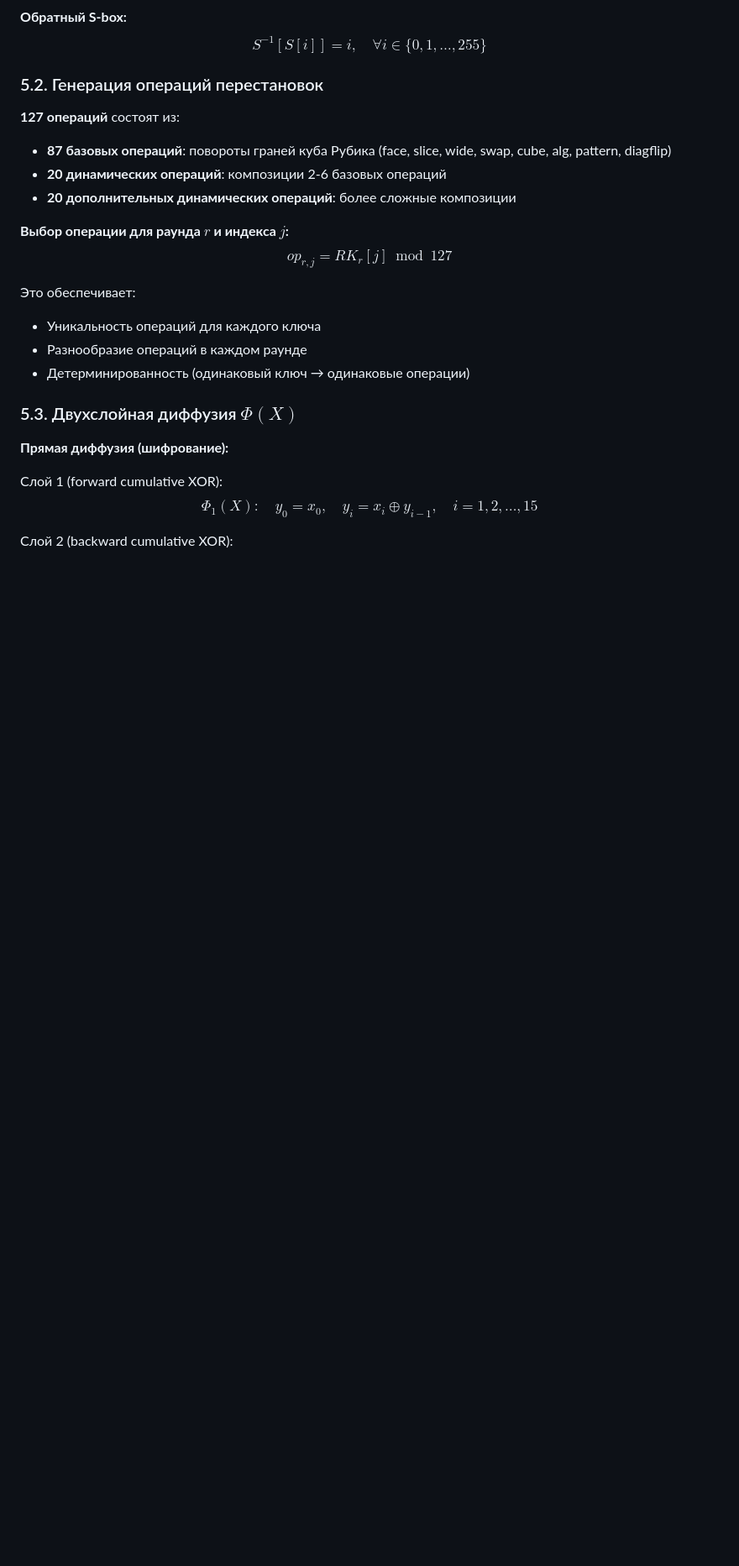
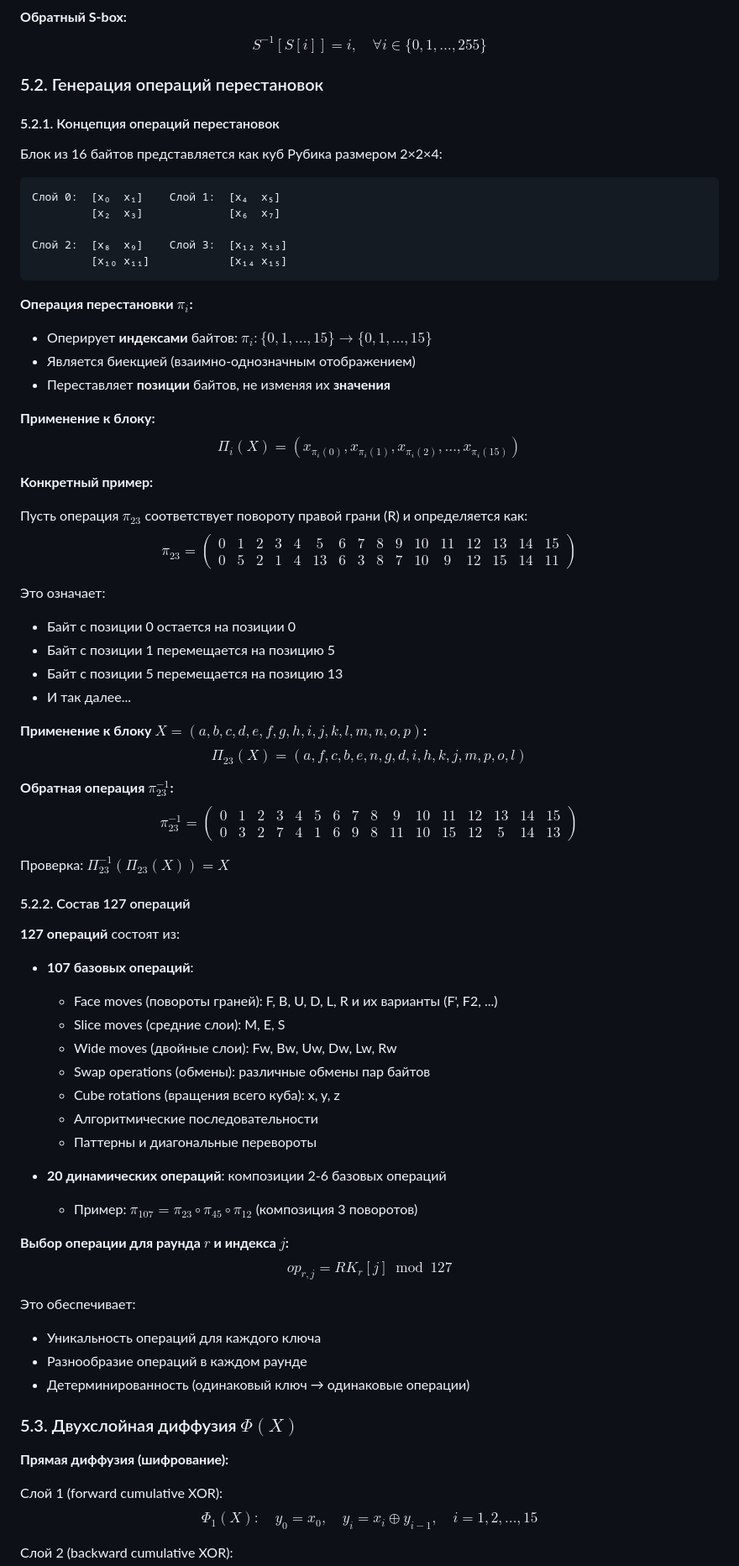
Before and after one commit to elenanea/WBC, a Markdown page: WBC1_MATHEMATICAL_DESCRIPTION.md, the part around one of its changes. Shown at 84% size. GitHub-like rendering; blank space fills up the shorter version.

Commit message:
Clarify permutation operation notation with detailed explanation and examples
**PERMUTATION OPERATIONS EXPLAINED:**

Added comprehensive explanation of why πi: {0,...,15} → {0,...,15} notation is used.

**Key Clarifications:**

1. **Indices vs Values:**
   - πi operates on **byte position indices** (0-15), not byte values
   - It's a bijection (one-to-one mapping) that rearranges byte positions
   - Byte values remain unchanged, only their positions change

2. **Detailed Example Added:**
   - Concrete example with π₂₃ (right face rotation)
   - Shows permutation mapping in cycle notation
   - Demonstrates application to block X = (a,b,c,d,...)
   - Shows inverse operation π₂₃⁻¹

3. **Visual Representation:**
   - Added 2×2×4 Rubik's cube representation of 16-byte block
   - Shows how bytes are arranged in 4 layers
   - Clarifies spatial relationship of byte positions

4. **Mathematical Notation:**
   - Πi(X) = (x_{πi(0)}, x_{πi(1)}, ..., x_{πi(15)})
   - Clear distinction between πi (permutation function) and Πi (application operator)
   - Permutation in two-line notation for clarity

5. **Composition Details:**
   - 107 base operations (face moves, slices, wide moves, swaps, etc.)
   - 20 dynamic operations (compositions of 2-6 base operations)
   - Example: π₁₀₇ = π₂₃ ∘ π₄₅ ∘ π₁₂

**Changes:**
- Section 1.4: Added detailed S-box and permutation explanations
- Section 5.2: Complete rewrite with examples and visual aids
- Added concrete numerical examples throughout

**Result:** Users now understand that permutations operate on byte **positions**, not **values**.

Co-authored-by: elenanea <140020529+elenanea@users.noreply.github.com>

````diff
--- a/WBC1_MATHEMATICAL_DESCRIPTION.md
+++ b/WBC1_MATHEMATICAL_DESCRIPTION.md
@@ -426,10 +440,58 @@ $$S^{-1}[S[i]] = i, \quad \forall i \in \{0, 1, \ldots, 255\}$$
 
 ### 5.2. Генерация операций перестановок
 
+#### 5.2.1. Концепция операций перестановок
+
+Блок из 16 байтов представляется как куб Рубика размером 2×2×4:
+```
+Слой 0:  [x₀  x₁]    Слой 1:  [x₄  x₅]
+         [x₂  x₃]             [x₆  x₇]
+
+Слой 2:  [x₈  x₉]    Слой 3:  [x₁₂ x₁₃]
+         [x₁₀ x₁₁]            [x₁₄ x₁₅]
+```
+
+**Операция перестановки $\pi_i$:**
+- Оперирует **индексами** байтов: $\pi_i: \{0,1,\ldots,15\} \to \{0,1,\ldots,15\}$
+- Является биекцией (взаимно-однозначным отображением)
+- Переставляет **позиции** байтов, не изменяя их **значения**
+
+**Применение к блоку:**
+$$\Pi_i(X) = (x_{\pi_i(0)}, x_{\pi_i(1)}, x_{\pi_i(2)}, \ldots, x_{\pi_i(15)})$$
+
+**Конкретный пример:**
+
+Пусть операция $\pi_{23}$ соответствует повороту правой грани (R) и определяется как:
+$$\pi_{23} = \begin{pmatrix} 0 & 1 & 2 & 3 & 4 & 5 & 6 & 7 & 8 & 9 & 10 & 11 & 12 & 13 & 14 & 15 \\ 0 & 5 & 2 & 1 & 4 & 13 & 6 & 3 & 8 & 7 & 10 & 9 & 12 & 15 & 14 & 11 \end{pmatrix}$$
+
+Это означает:
+- Байт с позиции 0 остается на позиции 0
+- Байт с позиции 1 перемещается на позицию 5
+- Байт с позиции 5 перемещается на позицию 13
+- И так далее...
+
+**Применение к блоку $X = (a, b, c, d, e, f, g, h, i, j, k, l, m, n, o, p)$:**
+$$\Pi_{23}(X) = (a, f, c, b, e, n, g, d, i, h, k, j, m, p, o, l)$$
+
+**Обратная операция $\pi_{23}^{-1}$:**
+$$\pi_{23}^{-1} = \begin{pmatrix} 0 & 1 & 2 & 3 & 4 & 5 & 6 & 7 & 8 & 9 & 10 & 11 & 12 & 13 & 14 & 15 \\ 0 & 3 & 2 & 7 & 4 & 1 & 6 & 9 & 8 & 11 & 10 & 15 & 12 & 5 & 14 & 13 \end{pmatrix}$$
+
+Проверка: $\Pi_{23}^{-1}(\Pi_{23}(X)) = X$
+
+#### 5.2.2. Состав 127 операций
+
 **127 операций** состоят из:
-- **87 базовых операций**: повороты граней куба Рубика (face, slice, wide, swap, cube, alg, pattern, diagflip)
+- **107 базовых операций**:
+  - Face moves (повороты граней): F, B, U, D, L, R и их варианты (F', F2, ...)
+  - Slice moves (средние слои): M, E, S
+  - Wide moves (двойные слои): Fw, Bw, Uw, Dw, Lw, Rw
+  - Swap operations (обмены): различные обмены пар байтов
+  - Cube rotations (вращения всего куба): x, y, z
+  - Алгоритмические последовательности
+  - Паттерны и диагональные перевороты
+
 - **20 динамических операций**: композиции 2-6 базовых операций
-- **20 дополнительных динамических операций**: более сложные композиции
+  - Пример: $\pi_{107} = \pi_{23} \circ \pi_{45} \circ \pi_{12}$ (композиция 3 поворотов)
 
 **Выбор операции для раунда $r$ и индекса $j$:**
 $$op_{r,j} = RK_r[j] \bmod 127$$
````
Also changed, not shown: other parts of WBC1_MATHEMATICAL_DESCRIPTION.md (+16 -2 lines).
